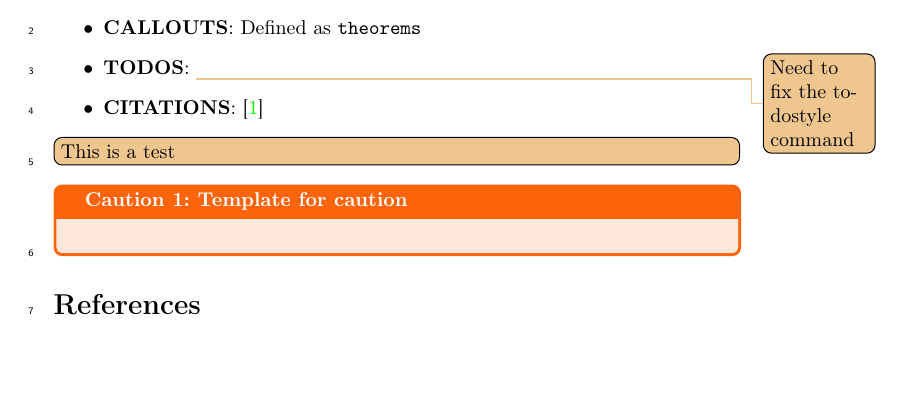
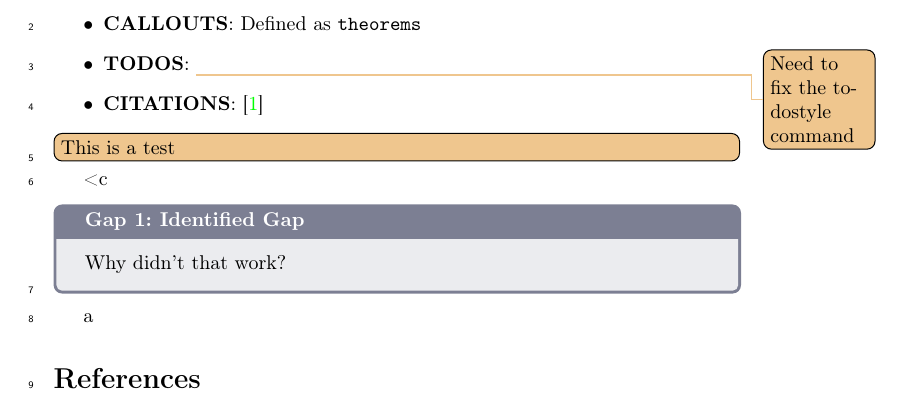
Before and after one commit to upalbhattacharya/project-template, a LaTeX document (notes/main.tex): part of page 2 of 2, cut so that both start at the same text, the shorter picture padded with empty space. Compiled offline with pdfLaTeX.

Commit message:
notes/main.tex

```diff
--- a/notes/main.tex
+++ b/notes/main.tex
@@ -29,10 +29,10 @@ Includes:
 \item \textbf{CITATIONS}: \cite{openai2024HelloGpt4o}
 \end{itemize}
 \todo[color=soulyellow,inline]{This is a test}
-\begin{caution}{Template for caution}{caution}
-
-\end{caution}
-
+<c\begin{gap}{Identified Gap}{one}
+Why didn't that work?
+\end{gap}
+a
 \bibliographystyle{splncs04nat}
 \bibliography{bibliography}
 \end{document}
```
